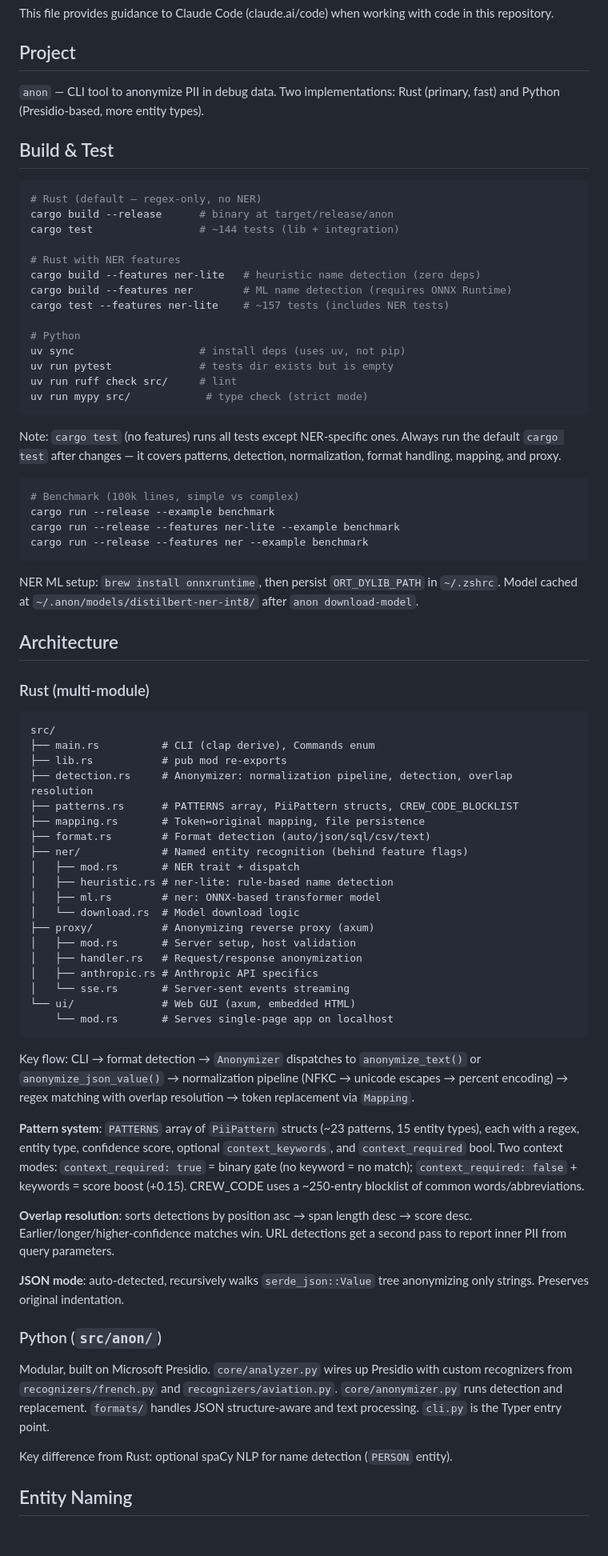
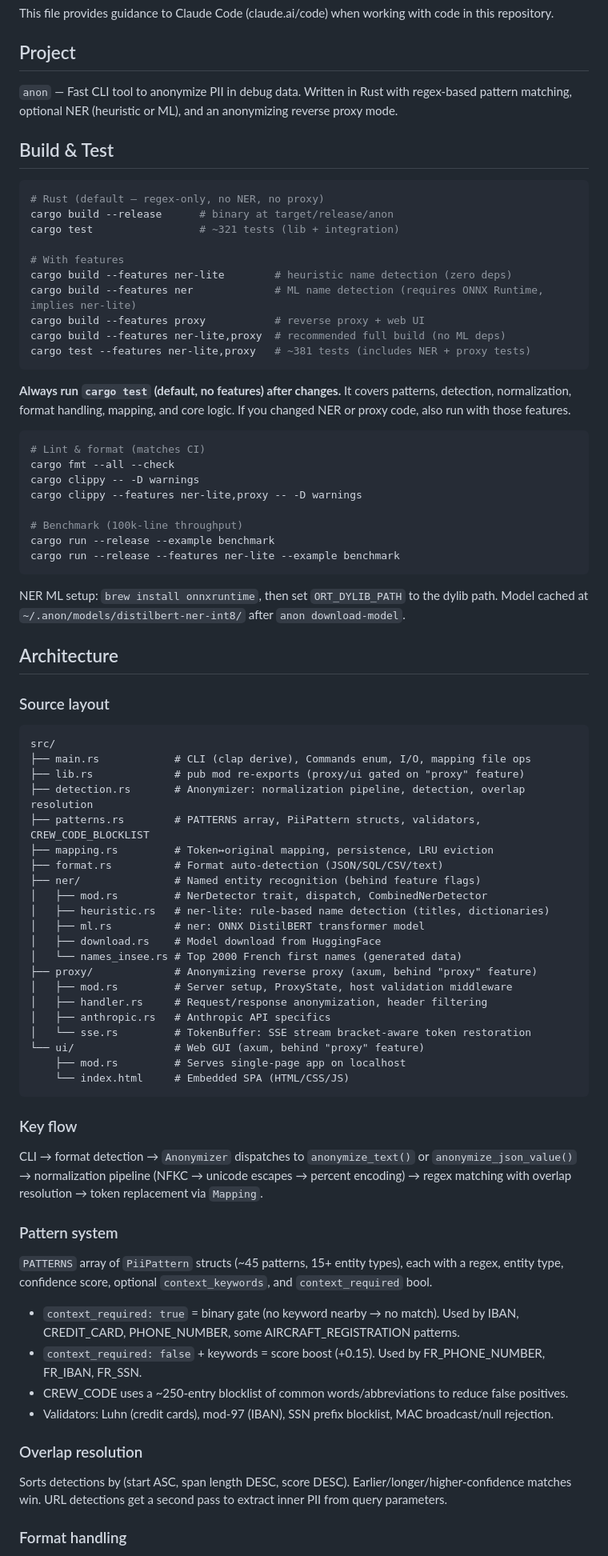
Before and after one commit to tcheuD/anon-pii, a Markdown page: CLAUDE.md, the part around one of its changes. Shown at 80% size. GitHub-like rendering; blank space fills up the shorter version.

Commit message:
Update CLAUDE.md with accurate codebase documentation (#69)

````diff
--- a/CLAUDE.md
+++ b/CLAUDE.md
@@ -4,77 +4,82 @@ This file provides guidance to Claude Code (claude.ai/code) when working with co
 
 ## Project
 
-`anon` — CLI tool to anonymize PII in debug data. Two implementations: Rust (primary, fast) and Python (Presidio-based, more entity types).
+`anon` — Fast CLI tool to anonymize PII in debug data. Written in Rust with regex-based pattern matching, optional NER (heuristic or ML), and an anonymizing reverse proxy mode.
 
 ## Build & Test
 
 ```bash
-# Rust (default — regex-only, no NER)
+# Rust (default — regex-only, no NER, no proxy)
 cargo build --release      # binary at target/release/anon
-cargo test                 # ~144 tests (lib + integration)
+cargo test                 # ~321 tests (lib + integration)
 
-# Rust with NER features
-cargo build --features ner-lite   # heuristic name detection (zero deps)
-cargo build --features ner        # ML name detection (requires ONNX Runtime)
-cargo test --features ner-lite    # ~157 tests (includes NER tests)
-
-# Python
-uv sync                    # install deps (uses uv, not pip)
-uv run pytest              # tests dir exists but is empty
-uv run ruff check src/     # lint
-uv run mypy src/            # type check (strict mode)
+# With features
+cargo build --features ner-lite        # heuristic name detection (zero deps)
+cargo build --features ner             # ML name detection (requires ONNX Runtime, implies ner-lite)
+cargo build --features proxy           # reverse proxy + web UI
+cargo build --features ner-lite,proxy  # recommended full build (no ML deps)
+cargo test --features ner-lite,proxy   # ~381 tests (includes NER + proxy tests)
 ```
 
-Note: `cargo test` (no features) runs all tests except NER-specific ones. Always run the default `cargo test` after changes — it covers patterns, detection, normalization, format handling, mapping, and proxy.
+**Always run `cargo test` (default, no features) after changes.** It covers patterns, detection, normalization, format handling, mapping, and core logic. If you changed NER or proxy code, also run with those features.
 
 ```bash
-# Benchmark (100k lines, simple vs complex)
+# Lint & format (matches CI)
+cargo fmt --all --check
+cargo clippy -- -D warnings
+cargo clippy --features ner-lite,proxy -- -D warnings
+
+# Benchmark (100k-line throughput)
 cargo run --release --example benchmark
 cargo run --release --features ner-lite --example benchmark
-cargo run --release --features ner --example benchmark
 ```
 
-NER ML setup: `brew install onnxruntime`, then persist `ORT_DYLIB_PATH` in `~/.zshrc`. Model cached at `~/.anon/models/distilbert-ner-int8/` after `anon download-model`.
+NER ML setup: `brew install onnxruntime`, then set `ORT_DYLIB_PATH` to the dylib path. Model cached at `~/.anon/models/distilbert-ner-int8/` after `anon download-model`.
 
 ## Architecture
 
-### Rust (multi-module)
+### Source layout
 
 ```
 src/
-├── main.rs          # CLI (clap derive), Commands enum
-├── lib.rs           # pub mod re-exports
-├── detection.rs     # Anonymizer: normalization pipeline, detection, overlap resolution
-├── patterns.rs      # PATTERNS array, PiiPattern structs, CREW_CODE_BLOCKLIST
-├── mapping.rs       # Token↔original mapping, file persistence
-├── format.rs        # Format detection (auto/json/sql/csv/text)
-├── ner/             # Named entity recognition (behind feature flags)
-│   ├── mod.rs       # NER trait + dispatch
-│   ├── heuristic.rs # ner-lite: rule-based name detection
-│   ├── ml.rs        # ner: ONNX-based transformer model
-│   └── download.rs  # Model download logic
-├── proxy/           # Anonymizing reverse proxy (axum)
-│   ├── mod.rs       # Server setup, host validation
-│   ├── handler.rs   # Request/response anonymization
-│   ├── anthropic.rs # Anthropic API specifics
-│   └── sse.rs       # Server-sent events streaming
-└── ui/              # Web GUI (axum, embedded HTML)
-    └── mod.rs       # Serves single-page app on localhost
+├── main.rs            # CLI (clap derive), Commands enum, I/O, mapping file ops
+├── lib.rs             # pub mod re-exports (proxy/ui gated on "proxy" feature)
+├── detection.rs       # Anonymizer: normalization pipeline, detection, overlap resolution
+├── patterns.rs        # PATTERNS array, PiiPattern structs, validators, CREW_CODE_BLOCKLIST
+├── mapping.rs         # Token↔original mapping, persistence, LRU eviction
+├── format.rs          # Format auto-detection (JSON/SQL/CSV/text)
+├── ner/               # Named entity recognition (behind feature flags)
+│   ├── mod.rs         # NerDetector trait, dispatch, CombinedNerDetector
+│   ├── heuristic.rs   # ner-lite: rule-based name detection (titles, dictionaries)
+│   ├── ml.rs          # ner: ONNX DistilBERT transformer model
+│   ├── download.rs    # Model download from HuggingFace
+│   └── names_insee.rs # Top 2000 French first names (generated data)
+├── proxy/             # Anonymizing reverse proxy (axum, behind "proxy" feature)
+│   ├── mod.rs         # Server setup, ProxyState, host validation middleware
+│   ├── handler.rs     # Request/response anonymization, header filtering
+│   ├── anthropic.rs   # Anthropic API specifics
+│   └── sse.rs         # TokenBuffer: SSE stream bracket-aware token restoration
+└── ui/                # Web GUI (axum, behind "proxy" feature)
+    ├── mod.rs         # Serves single-page app on localhost
+    └── index.html     # Embedded SPA (HTML/CSS/JS)
 ```
 
-Key flow: CLI → format detection → `Anonymizer` dispatches to `anonymize_text()` or `anonymize_json_value()` → normalization pipeline (NFKC → unicode escapes → percent encoding) → regex matching with overlap resolution → token replacement via `Mapping`.
+### Key flow
 
-**Pattern system**: `PATTERNS` array of `PiiPattern` structs (~23 patterns, 15 entity types), each with a regex, entity type, confidence score, optional `context_keywords`, and `context_required` bool. Two context modes: `context_required: true` = binary gate (no keyword = no match); `context_required: false` + keywords = score boost (+0.15). CREW_CODE uses a ~250-entry blocklist of common words/abbreviations.
+CLI → format detection → `Anonymizer` dispatches to `anonymize_text()` or `anonymize_json_value()` → normalization pipeline (NFKC → unicode escapes → percent encoding) → regex matching with overlap resolution → token replacement via `Mapping`.
 
-**Overlap resolution**: sorts detections by position asc → span length desc → score desc. Earlier/longer/higher-confidence matches win. URL detections get a second pass to report inner PII from query parameters.
+### Pattern system
 
-**JSON mode**: auto-detected, recursively walks `serde_json::Value` tree anonymizing only strings. Preserves original indentation.
+`PATTERNS` array of `PiiPattern` structs (~45 patterns, 15+ entity types), each with a regex, entity type, confidence score, optional `context_keywords`, and `context_required` bool.
 
-### Python (`src/anon/`)
+- `context_required: true` = binary gate (no keyword nearby → no match). Used by IBAN, CREDIT_CARD, PHONE_NUMBER, some AIRCRAFT_REGISTRATION patterns.
+- `context_required: false` + keywords = score boost (+0.15). Used by FR_PHONE_NUMBER, FR_IBAN, FR_SSN.
+- CREW_CODE uses a ~250-entry blocklist of common words/abbreviations to reduce false positives.
+- Validators: Luhn (credit cards), mod-97 (IBAN), SSN prefix blocklist, MAC broadcast/null rejection.
 
-Modular, built on Microsoft Presidio. `core/analyzer.py` wires up Presidio with custom recognizers from `recognizers/french.py` and `recognizers/aviation.py`. `core/anonymizer.py` runs detection and replacement. `formats/` handles JSON structure-aware and text processing. `cli.py` is the Typer entry point.
+### Overlap resolution
 
-Key difference from Rust: optional spaCy NLP for name detection (`PERSON` entity).
+Sorts detections by (start ASC, span length DESC, score DESC). Earlier/longer/higher-confidence matches win. URL detections get a second pass to extract inner PII from query parameters.
 
-## Entity Naming
+### Format handling
 
````
Also changed, not shown: other parts of CLAUDE.md (+64 -2 lines).
